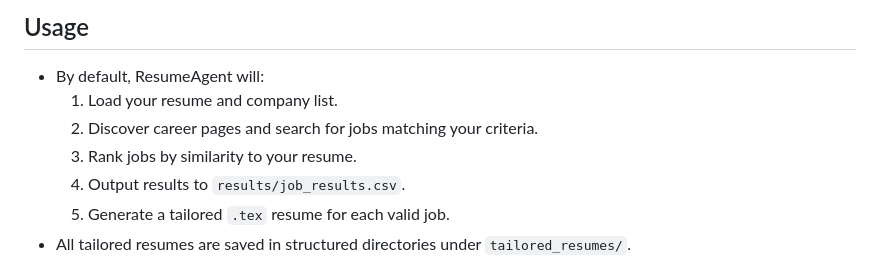
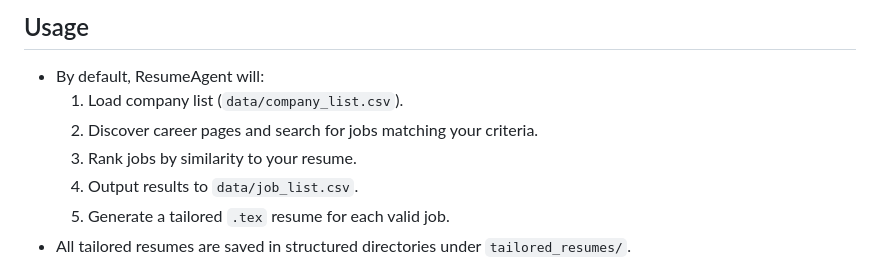
Before and after one commit to HojunYou/ResumeAgent, a Markdown page: README.md, the part around the change. Rendered like a GitHub page.

```diff
--- a/README.md
+++ b/README.md
@@ -30,10 +30,10 @@ ResumeAgent is an AI-powered automation tool that discovers relevant jobs, ranks
 
 ## Usage
 - By default, ResumeAgent will:
-    1. Load your resume and company list.
+    1. Load company list (`data/company_list.csv`).
     2. Discover career pages and search for jobs matching your criteria.
     3. Rank jobs by similarity to your resume.
-    4. Output results to `results/job_results.csv`.
+    4. Output results to `data/job_list.csv`.
     5. Generate a tailored `.tex` resume for each valid job.
 - All tailored resumes are saved in structured directories under `tailored_resumes/`.
 
```
